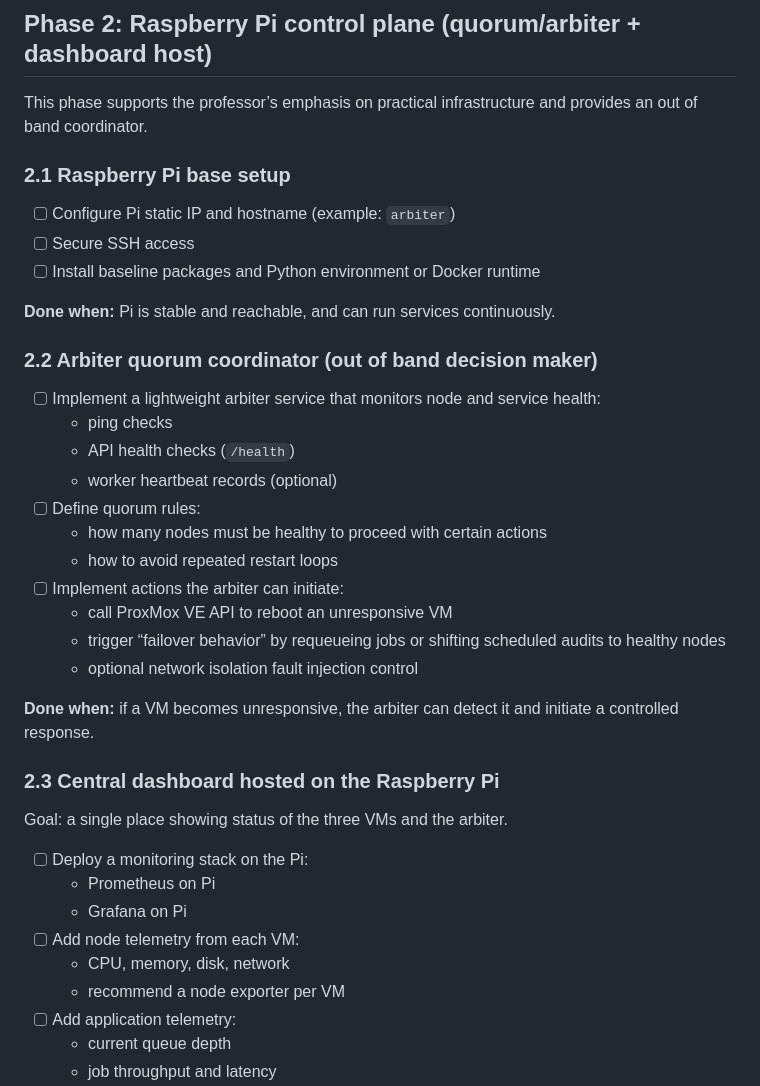
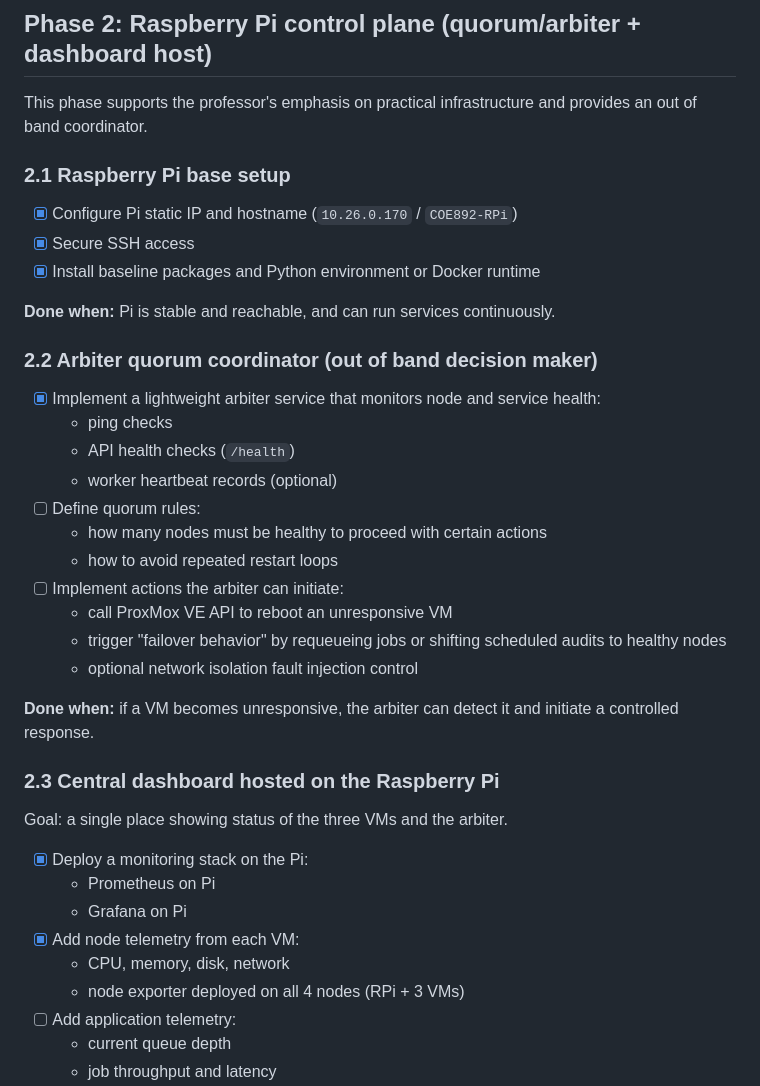
Before and after one commit to KrishPAdmin/ProxSynQ, a Markdown page: PLAN.md, the part around one of its changes. Rendered like a GitHub page.

```diff
--- a/PLAN.md
+++ b/PLAN.md
@@ -84,17 +84,17 @@ This task list reflects the latest expectations discussed in the email thread wi
 
 ## Phase 2: Raspberry Pi control plane (quorum/arbiter + dashboard host)
 
-This phase supports the professor’s emphasis on practical infrastructure and provides an out of band coordinator.
+This phase supports the professor's emphasis on practical infrastructure and provides an out of band coordinator.
 
 ### 2.1 Raspberry Pi base setup
-- [ ] Configure Pi static IP and hostname (example: `arbiter`)
-- [ ] Secure SSH access
-- [ ] Install baseline packages and Python environment or Docker runtime
+- [x] Configure Pi static IP and hostname (`10.26.0.170` / `COE892-RPi`)
+- [x] Secure SSH access
+- [x] Install baseline packages and Python environment or Docker runtime
 
 **Done when:** Pi is stable and reachable, and can run services continuously.
 
 ### 2.2 Arbiter quorum coordinator (out of band decision maker)
-- [ ] Implement a lightweight arbiter service that monitors node and service health:
+- [x] Implement a lightweight arbiter service that monitors node and service health:
   - ping checks
   - API health checks (`/health`)
   - worker heartbeat records (optional)
@@ -103,7 +103,7 @@ This phase supports the professor’s emphasis on practical infrastructure and p
   - how to avoid repeated restart loops
 - [ ] Implement actions the arbiter can initiate:
   - call ProxMox VE API to reboot an unresponsive VM
-  - trigger “failover behavior” by requeueing jobs or shifting scheduled audits to healthy nodes
+  - trigger "failover behavior" by requeueing jobs or shifting scheduled audits to healthy nodes
   - optional network isolation fault injection control
 
 **Done when:** if a VM becomes unresponsive, the arbiter can detect it and initiate a controlled response.
@@ -111,12 +111,12 @@ This phase supports the professor’s emphasis on practical infrastructure and p
 ### 2.3 Central dashboard hosted on the Raspberry Pi
 Goal: a single place showing status of the three VMs and the arbiter.
 
-- [ ] Deploy a monitoring stack on the Pi:
+- [x] Deploy a monitoring stack on the Pi:
   - Prometheus on Pi
   - Grafana on Pi
-- [ ] Add node telemetry from each VM:
+- [x] Add node telemetry from each VM:
   - CPU, memory, disk, network
-  - recommend a node exporter per VM
+  - node exporter deployed on all 4 nodes (RPi + 3 VMs)
 - [ ] Add application telemetry:
   - current queue depth
   - job throughput and latency
```
Also changed, not shown: other parts of PLAN.md (+28 -27 lines).
